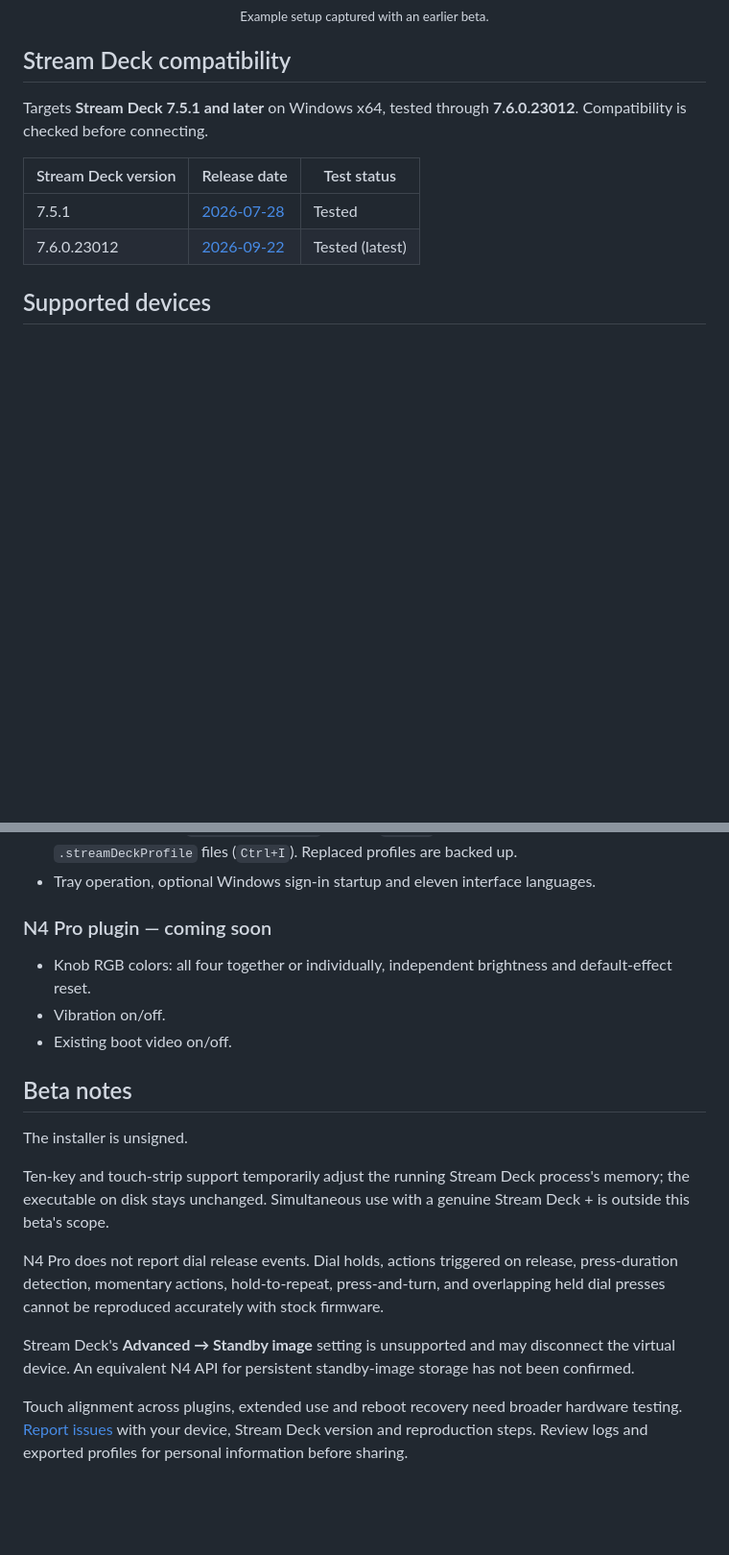
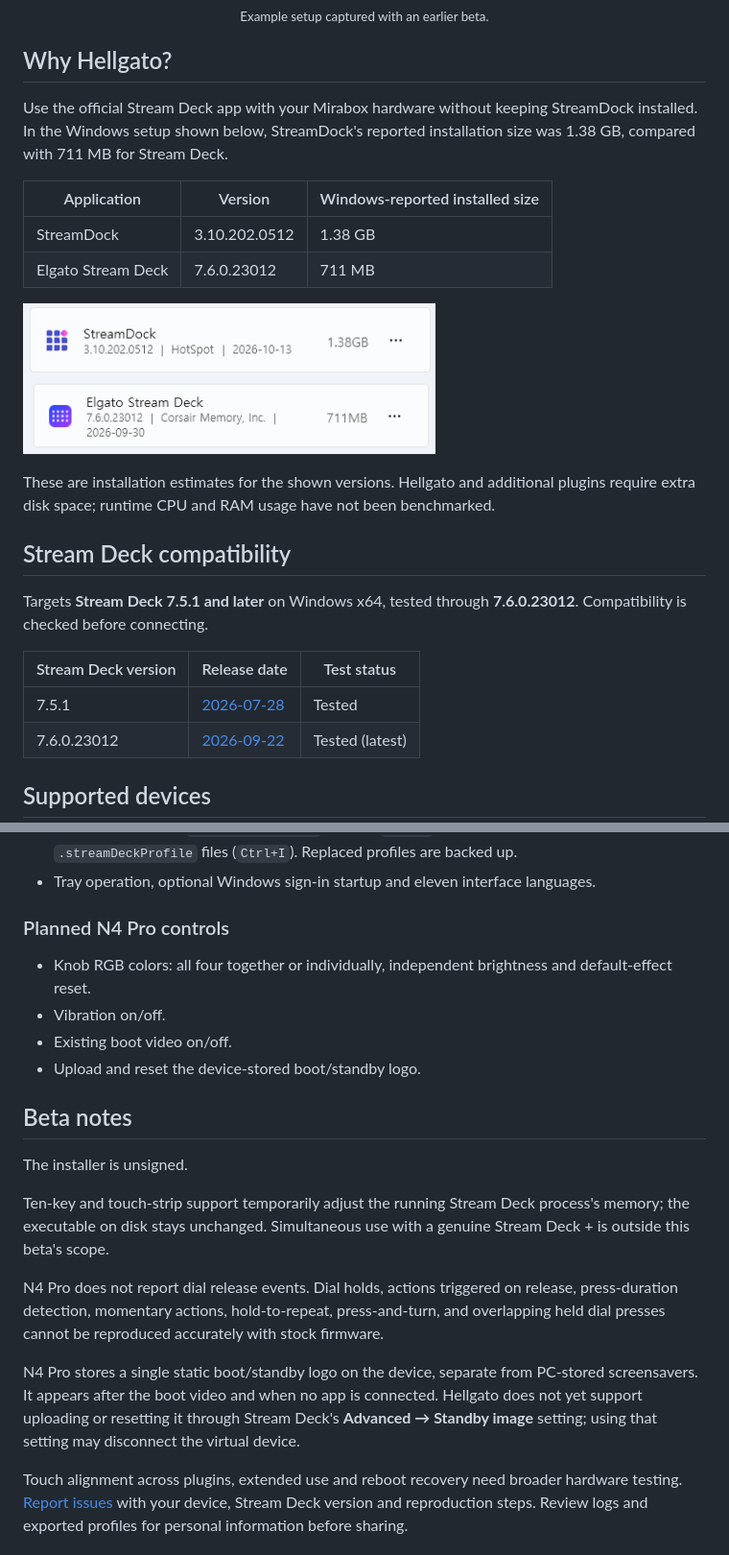
Before and after one commit to restarea92/hellgato, a Markdown page: README.md, 2 parts joined by grey strips. Shown at 96% size. Rendered like a GitHub page; pictures changed too: docs/images/stream-deck-installed-size.png (added), docs/images/streamdock-installed-size.png (added); blank space fills up the shorter version.

Commit message:
Explain host installation footprint and device-stored logos

```diff
--- a/README.md
+++ b/README.md
@@ -20,6 +20,22 @@ Hellgato is an open-source Windows bridge that brings third-party hardware into
   <img src="docs/images/app-window.png" alt="Hellgato connected to a Mirabox N4 Pro, alongside Stream Deck and the Photoshop plugin" width="960">
   <br><sub>Example setup captured with an earlier beta.</sub>
 </p>
+
+## Why Hellgato?
+
+Use the official Stream Deck app with your Mirabox hardware without keeping StreamDock installed. In the Windows setup shown below, StreamDock's reported installation size was 1.38 GB, compared with 711 MB for Stream Deck.
+
+| Application | Version | Windows-reported installed size |
+| --- | --- | --- |
+| StreamDock | 3.10.202.0512 | 1.38 GB |
+| Elgato Stream Deck | 7.6.0.23012 | 711 MB |
+
+<p>
+  <img src="docs/images/streamdock-installed-size.png" alt="Windows installed-app entry for StreamDock 3.10.202.0512 showing 1.38 GB" width="430">
+  <img src="docs/images/stream-deck-installed-size.png" alt="Windows installed-app entry for Elgato Stream Deck 7.6.0.23012 showing 711 MB" width="430">
+</p>
+
+These are installation estimates for the shown versions. Hellgato and additional plugins require extra disk space; runtime CPU and RAM usage have not been benchmarked.
 
 ## Stream Deck compatibility
 
@@ -56,11 +72,12 @@ The installer bundles the runtimes and USB SDK; no source code, build tools or S
 - Export profiles as a `.hellgatoProfiles` bundle (`Ctrl+E`); import bundles or `.streamDeckProfile` files (`Ctrl+I`). Replaced profiles are backed up.
 - Tray operation, optional Windows sign-in startup and eleven interface languages.
 
-### N4 Pro plugin — coming soon
+### Planned N4 Pro controls
 
 - Knob RGB colors: all four together or individually, independent brightness and default-effect reset.
 - Vibration on/off.
 - Existing boot video on/off.
+- Upload and reset the device-stored boot/standby logo.
 
 ## Beta notes
 
@@ -70,7 +87,7 @@ Ten-key and touch-strip support temporarily adjust the running Stream Deck proce
 
 N4 Pro does not report dial release events. Dial holds, actions triggered on release, press-duration detection, momentary actions, hold-to-repeat, press-and-turn, and overlapping held dial presses cannot be reproduced accurately with stock firmware.
 
-Stream Deck's **Advanced → Standby image** setting is unsupported and may disconnect the virtual device. An equivalent N4 API for persistent standby-image storage has not been confirmed.
+N4 Pro stores a single static boot/standby logo on the device, separate from PC-stored screensavers. It appears after the boot video and when no app is connected. Hellgato does not yet support uploading or resetting it through Stream Deck's **Advanced → Standby image** setting; using that setting may disconnect the virtual device.
 
 Touch alignment across plugins, extended use and reboot recovery need broader hardware testing. [Report issues](https://github.com/restarea92/hellgato/issues) with your device, Stream Deck version and reproduction steps. Review logs and exported profiles for personal information before sharing.
 
```
Also changed, not shown: docs/guide.md (+10 -1 lines).
